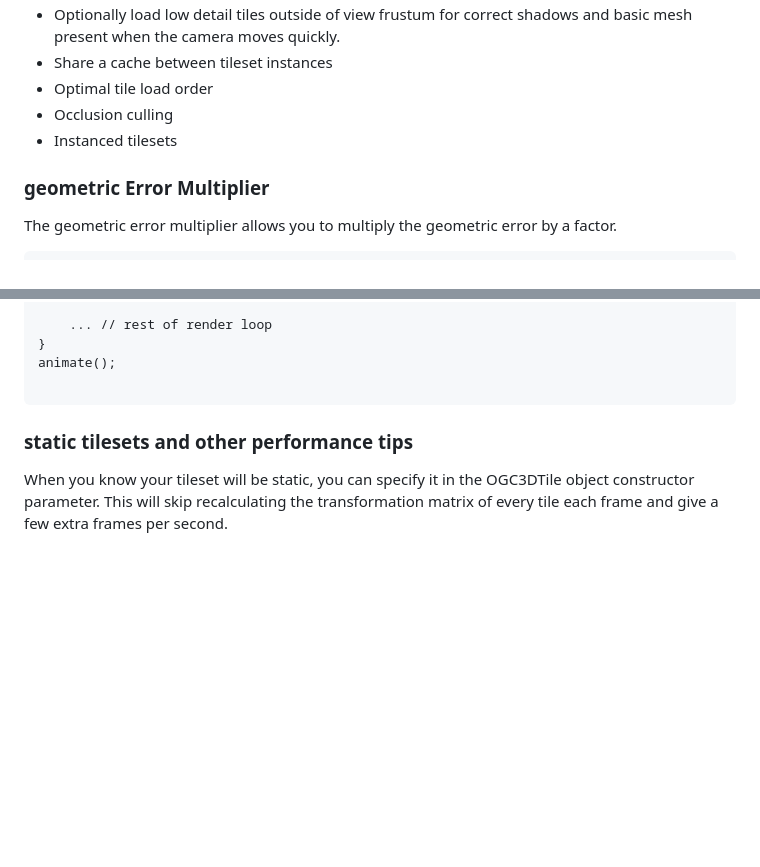
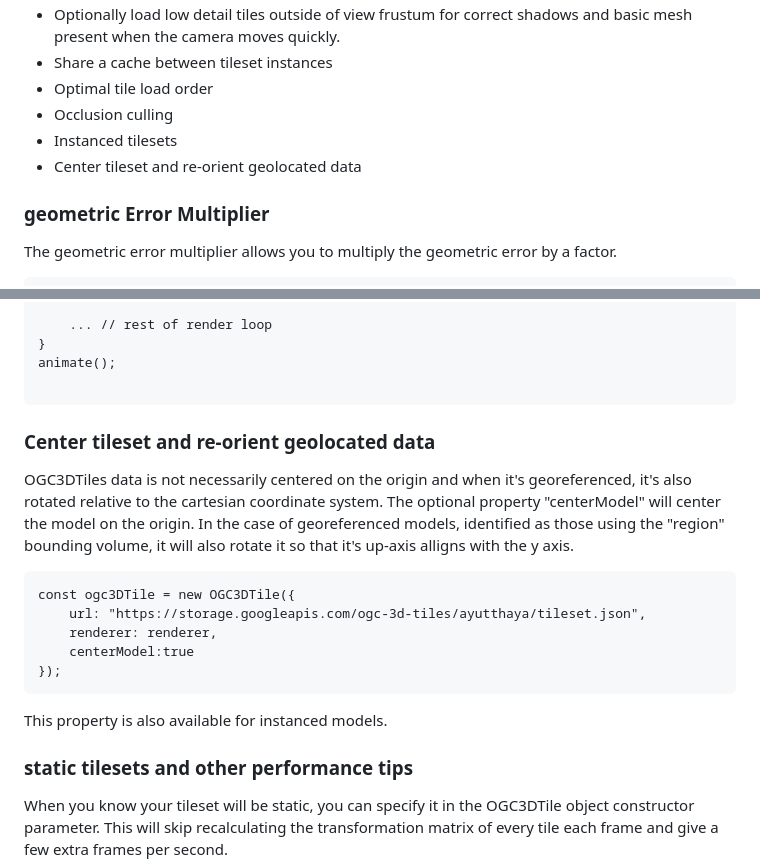
Before and after one commit to ebeaufay/threedtiles, a Markdown page: README.md, 2 parts joined by grey strips. Drawn GitHub-style; blank space fills up the shorter version.

````diff
--- a/README.md
+++ b/README.md
@@ -46,6 +46,7 @@ Currently, the library is limmited to B3DM files.
 - Optimal tile load order
 - Occlusion culling
 - Instanced tilesets
+- Center tileset and re-orient geolocated data
 
 ### geometric Error Multiplier
 The geometric error multiplier allows you to multiply the geometric error by a factor.
@@ -239,6 +240,19 @@ function animate() {
 animate();
 
 ```
+### Center tileset and re-orient geolocated data
+
+OGC3DTiles data is not necessarily centered on the origin and when it's georeferenced, it's also rotated relative to the cartesian coordinate system.
+The optional property "centerModel" will center the model on the origin. In the case of georeferenced models, identified as those using the "region" bounding volume, it will also rotate it so that it's up-axis alligns with the y axis.
+
+```
+const ogc3DTile = new OGC3DTile({
+    url: "https://storage.googleapis.com/ogc-3d-tiles/ayutthaya/tileset.json",
+    renderer: renderer,
+    centerModel:true
+});
+```
+This property is also available for instanced models.
 
 ### static tilesets and other performance tips
 When you know your tileset will be static, you can specify it in the OGC3DTile object constructor parameter.
````
